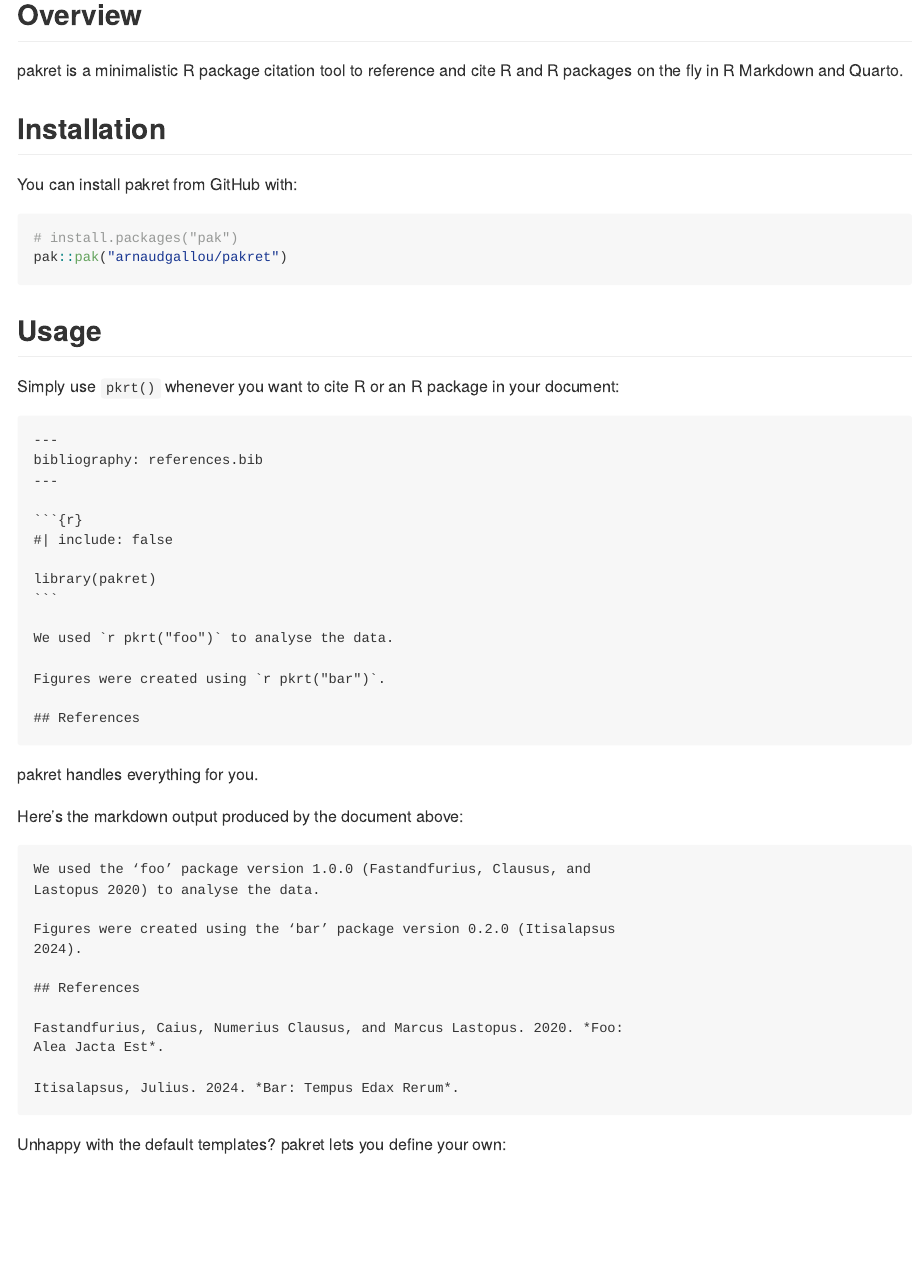
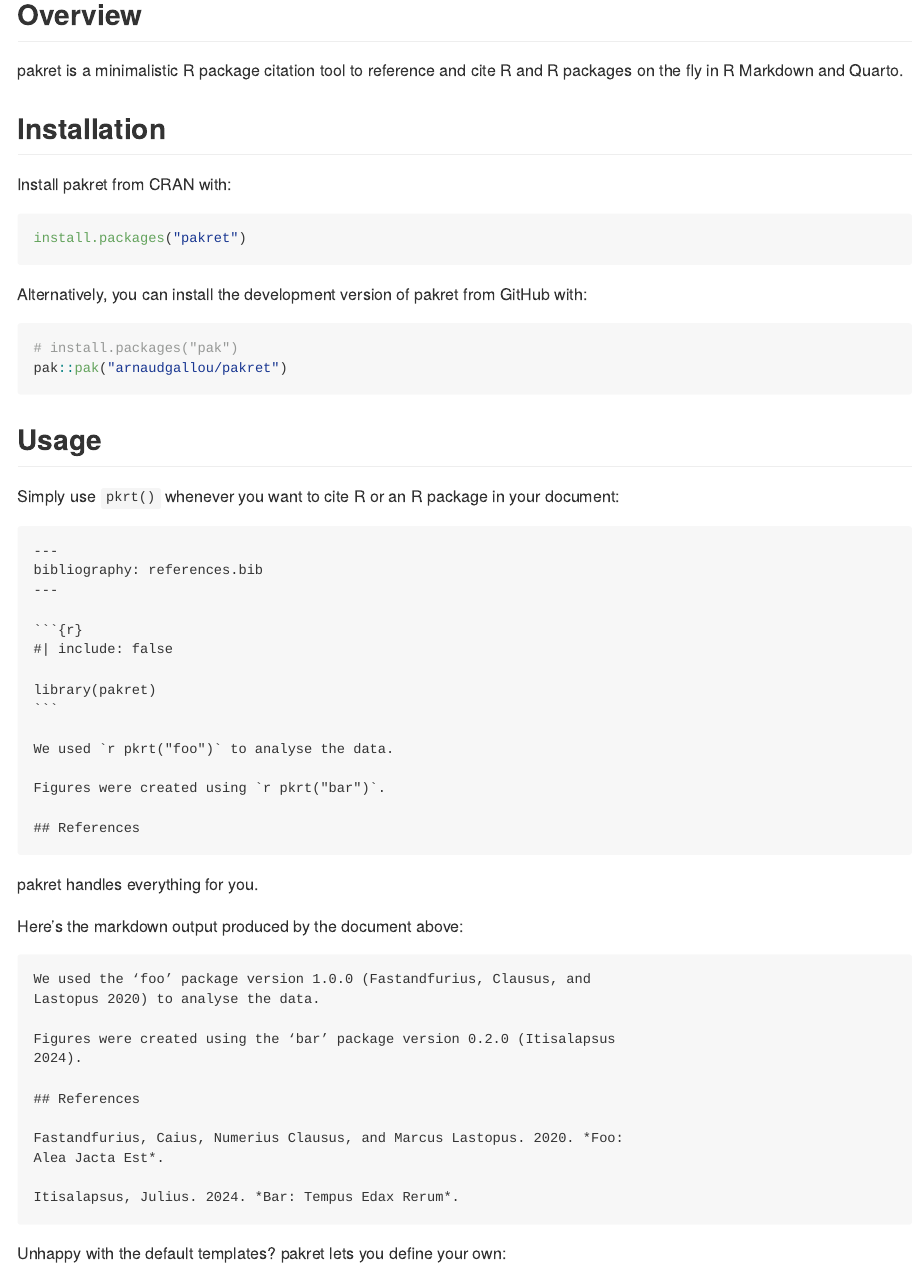
Before and after one commit to arnaudgallou/pakret, an R Markdown document (README.Rmd): the page in a window 1100 px wide, from 120 px down. The pictures show the output file README.md that the author committed with the source, drawn offline in the style of GitHub; badge pictures from the web are left out.

Commit message:
Add CRAN install instructions

````diff
--- a/README.Rmd
+++ b/README.Rmd
@@ -37,7 +37,13 @@
 
 ## Installation
 
-You can install pakret from GitHub with:
+Install pakret from CRAN with:
+
+```{r, eval = FALSE}
+install.packages("pakret")
+```
+
+Alternatively, you can install the development version of pakret from GitHub with:
 
 ```{r, eval = FALSE}
 # install.packages("pak")
````
Also changed, not shown: README.md.
